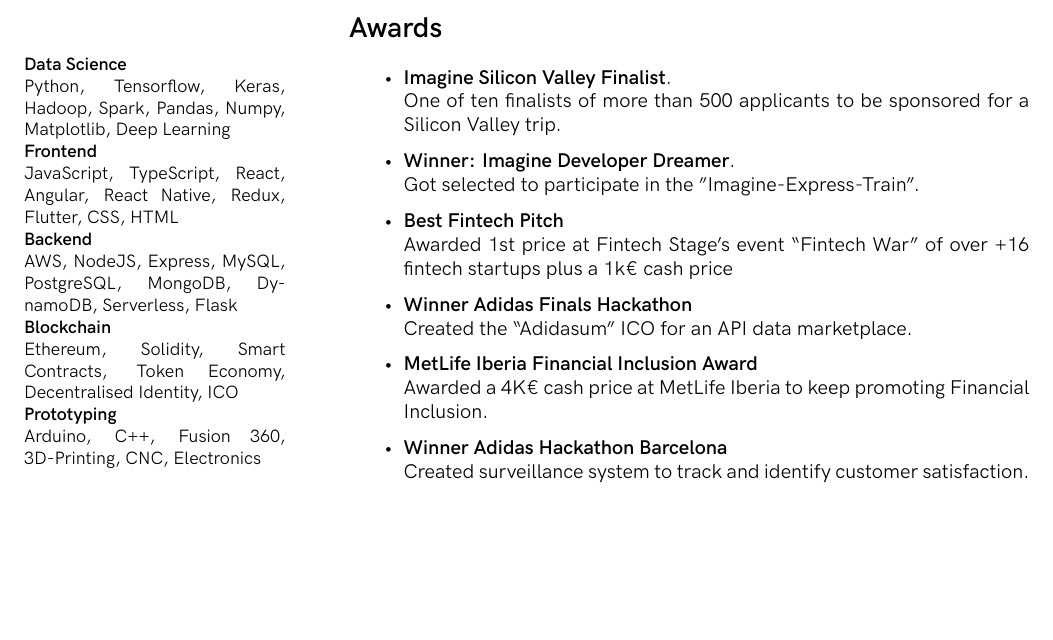
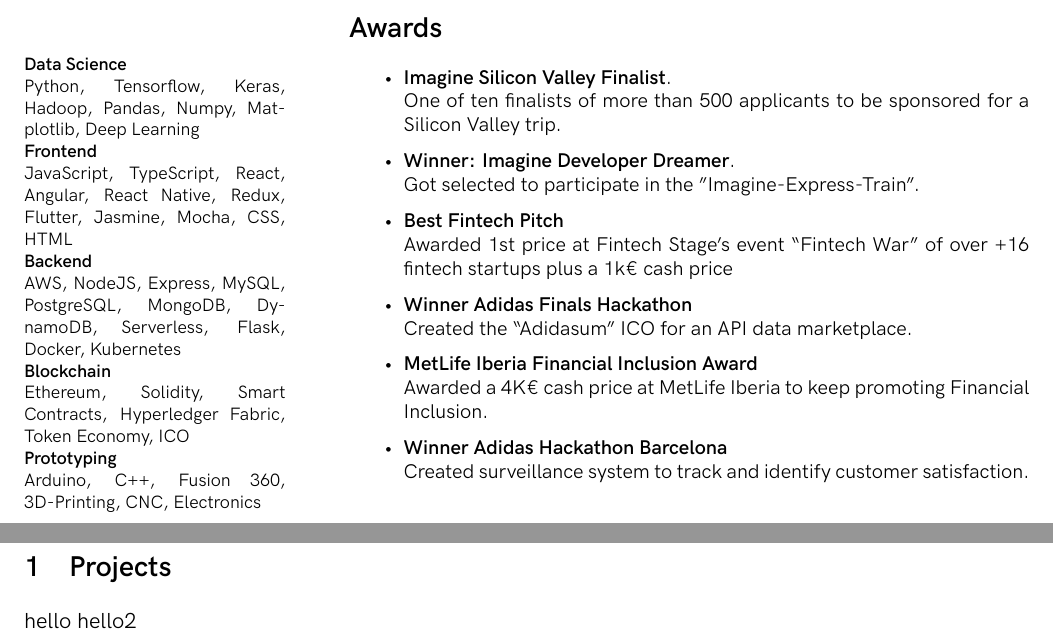
Before and after one commit to Knowledge91/cv, a LaTeX CV (Latex/cv.tex): part of the page before the commit and two parts of pages 1 and 2 of 2 after it, the two joined at a grey line, cut so that both start at the same text, the shorter picture padded with empty space. Compiled offline with XeLaTeX; a missing font is replaced by an installed copy or a similar font.

```diff
--- a/Latex/cv.tex
+++ b/Latex/cv.tex
@@ -100,17 +100,17 @@
 
 \footnotesize
 \textbf{Data Science}\\
-Python, Tensorflow, Keras, Hadoop, Spark,
+Python, Tensorflow, Keras, Hadoop,
 Pandas, Numpy, Matplotlib, Deep Learning \\
 \textbf{Frontend}\\
 JavaScript, TypeScript, React, Angular, React Native, Redux,
-Flutter, CSS, HTML \\
+Flutter, Jasmine, Mocha, CSS, HTML \\
 \textbf{Backend}\\
 AWS, NodeJS, Express, MySQL, PostgreSQL, MongoDB, DynamoDB,
-Serverless, Flask \\
+Serverless, Flask, Docker, Kubernetes \\
 \textbf{Blockchain}\\
 Ethereum, Solidity, Smart
-Contracts, Token Economy, Decentralised Identity, ICO \\
+Contracts, Hyperledger Fabric, Token Economy, ICO \\
 \textbf{Prototyping} \\
 Arduino, C++, Fusion 360, 3D-Printing, CNC, Electronics
 
@@ -202,6 +202,14 @@
 \end{itemize}
 \end{small}
 \end{minipage}
+
+\section{Projects}
+ hello
+ hello2
+
+
+
+
 
 % \section*{Professional Profile}
 % Theoretical solid-state and high-energy physicist. \hfill 7+ years \\[1mm]
```
Also changed, not shown: Latex/cv.pdf, Word/DirkHornung_CV.pdf, Latex/cv.tex (1 more changed lines), 3 other files.
